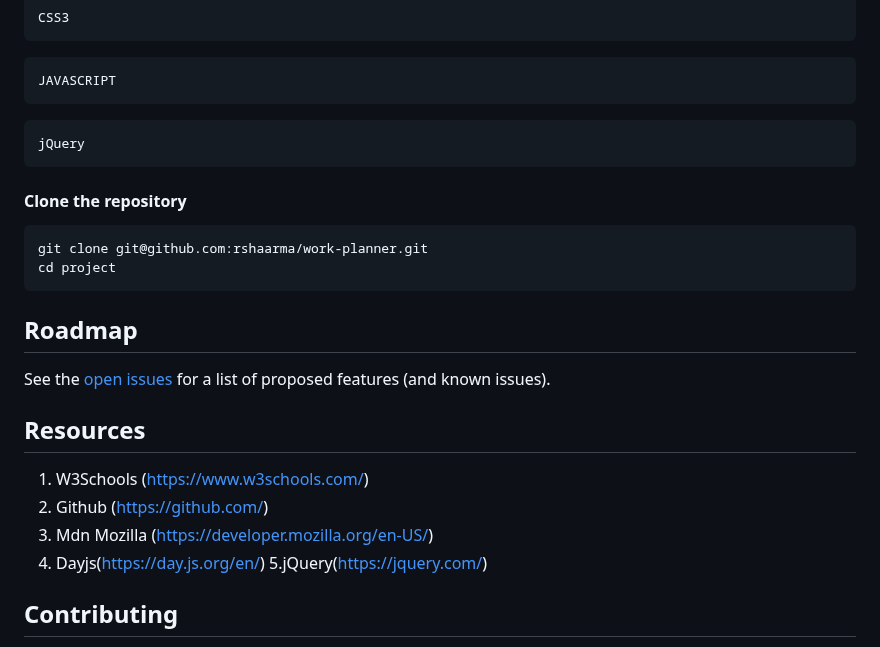
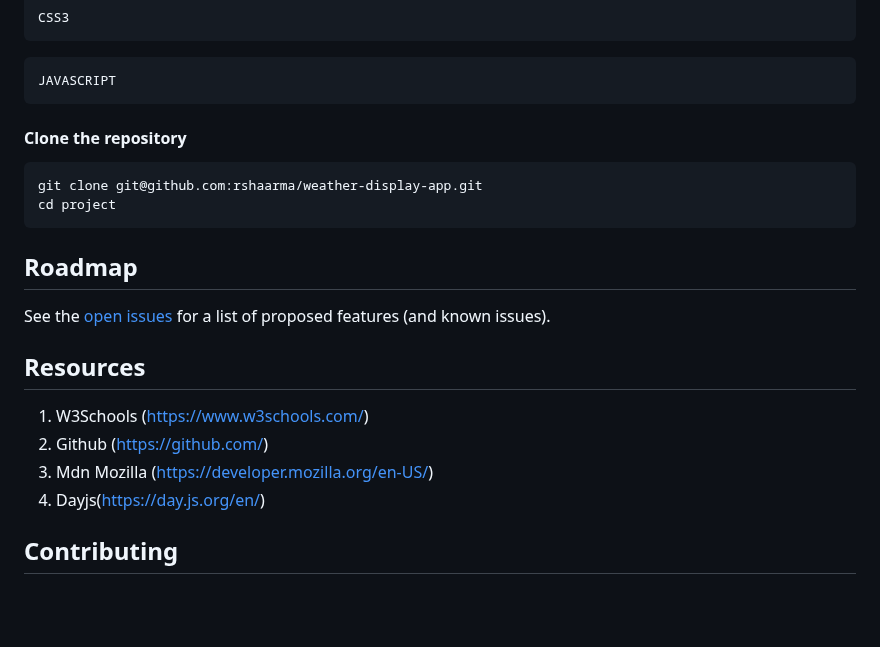
Before and after one commit to rshaarma/weather-display-app, a Markdown page: README.md, the part around the change. GitHub-like rendering; blank space fills up the shorter version.

````diff
--- a/README.md
+++ b/README.md
@@ -94,14 +94,10 @@ CSS3
 JAVASCRIPT
 ```
 
-```shell
-jQuery
-```
-
 #### Clone the repository
 
 ```shell
-git clone git@github.com:rshaarma/work-planner.git
+git clone git@github.com:rshaarma/weather-display-app.git
 cd project
 ```
 
@@ -117,7 +113,6 @@ See the [open issues](https://github.com/rshaarma/weather-display-app/issues) fo
 2. Github (https://github.com/)
 3. Mdn Mozilla (https://developer.mozilla.org/en-US/)
 4. Dayjs(https://day.js.org/en/)
-   5.jQuery(https://jquery.com/)
 
 <!-- CONTRIBUTING -->
 
````
